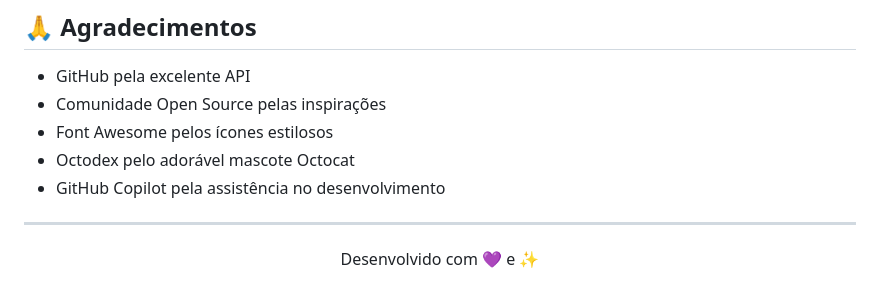
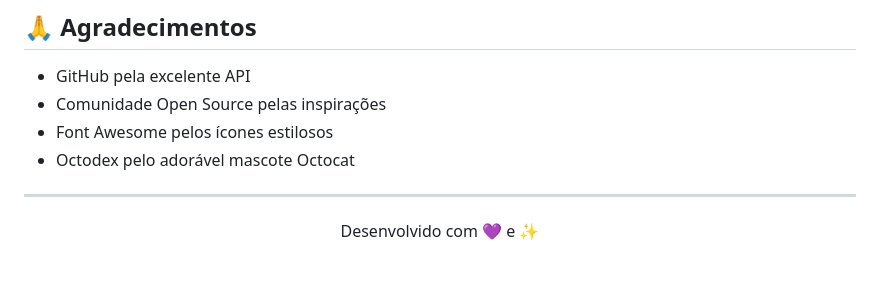
Before and after one commit to giannycabral/github-user-search, a Markdown page: README.md, the part around the change. Drawn GitHub-style.

```diff
--- a/README.md
+++ b/README.md
@@ -164,7 +164,6 @@ Regiane Cabral
 - Comunidade Open Source pelas inspirações
 - Font Awesome pelos ícones estilosos
 - Octodex pelo adorável mascote Octocat
-- GitHub Copilot pela assistência no desenvolvimento
 
 ---
 
```
